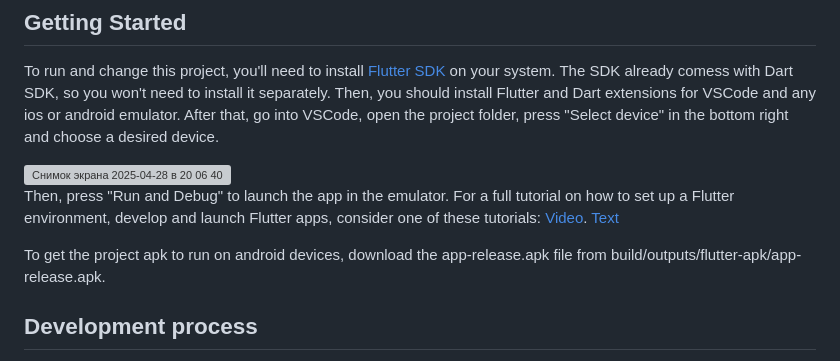
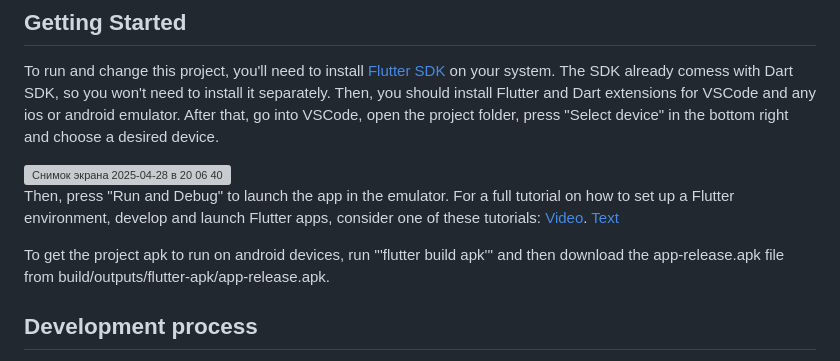
Before and after one commit to Boiiiiiiiiiiiiiiiiiiiiiiiiiiiiiii/marvkinator, a Markdown page: README.md, the part around the change. GitHub-like rendering; grey boxes are pictures that could not be loaded.

```diff
--- a/README.md
+++ b/README.md
@@ -13,7 +13,7 @@ Then, press "Run and Debug" to launch the app in the emulator. For a full tutori
 [Video](https://docs.flutter.dev/get-started/codelab).
 [Text](https://docs.flutter.dev/)
 
-To get the project apk to run on android devices, download the app-release.apk file from build/outputs/flutter-apk/app-release.apk.
+To get the project apk to run on android devices, run '''flutter build apk''' and then download the app-release.apk file from build/outputs/flutter-apk/app-release.apk.
 
 ## Development process
 
```
